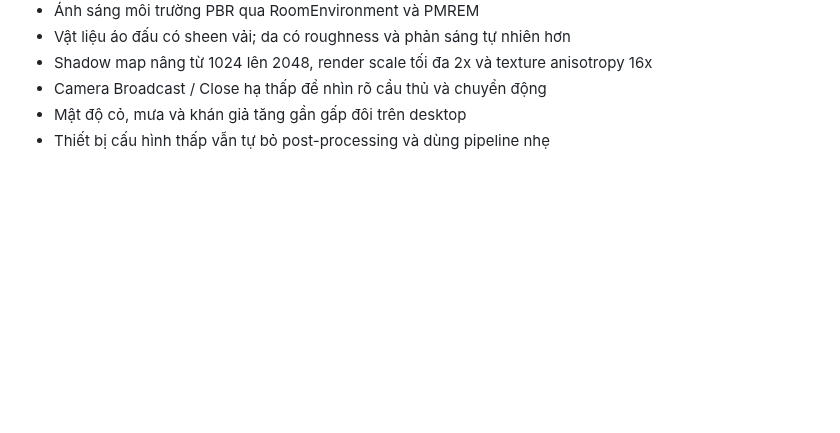
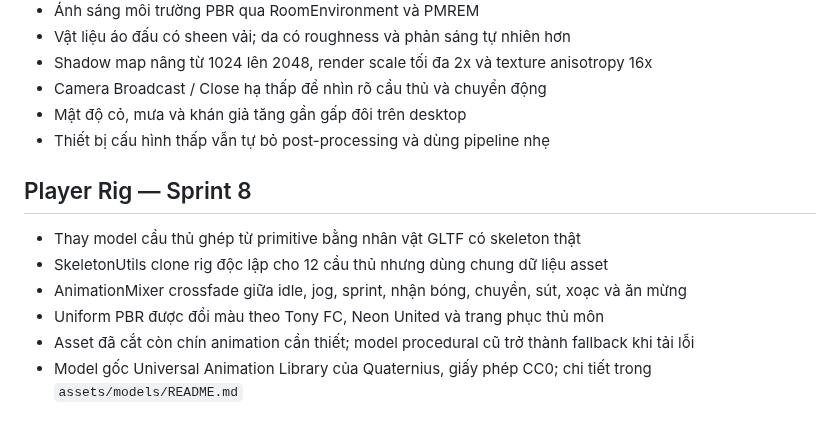
Before and after one commit to hungtvb/-tony-football, a Markdown page: README.md, the part around the change. Drawn GitHub-style; blank space fills up the shorter version.

Commit message:
Ship Player Rig Sprint 8

```diff
--- a/README.md
+++ b/README.md
@@ -112,3 +112,12 @@ Game dùng Three.js WebGL với chế độ Canvas 2D dự phòng, Web Audio API
 - Camera Broadcast / Close hạ thấp để nhìn rõ cầu thủ và chuyển động
 - Mật độ cỏ, mưa và khán giả tăng gần gấp đôi trên desktop
 - Thiết bị cấu hình thấp vẫn tự bỏ post-processing và dùng pipeline nhẹ
+
+## Player Rig — Sprint 8
+
+- Thay model cầu thủ ghép từ primitive bằng nhân vật GLTF có skeleton thật
+- SkeletonUtils clone rig độc lập cho 12 cầu thủ nhưng dùng chung dữ liệu asset
+- AnimationMixer crossfade giữa idle, jog, sprint, nhận bóng, chuyền, sút, xoạc và ăn mừng
+- Uniform PBR được đổi màu theo Tony FC, Neon United và trang phục thủ môn
+- Asset đã cắt còn chín animation cần thiết; model procedural cũ trở thành fallback khi tải lỗi
+- Model gốc Universal Animation Library của Quaternius, giấy phép CC0; chi tiết trong `assets/models/README.md`
```
